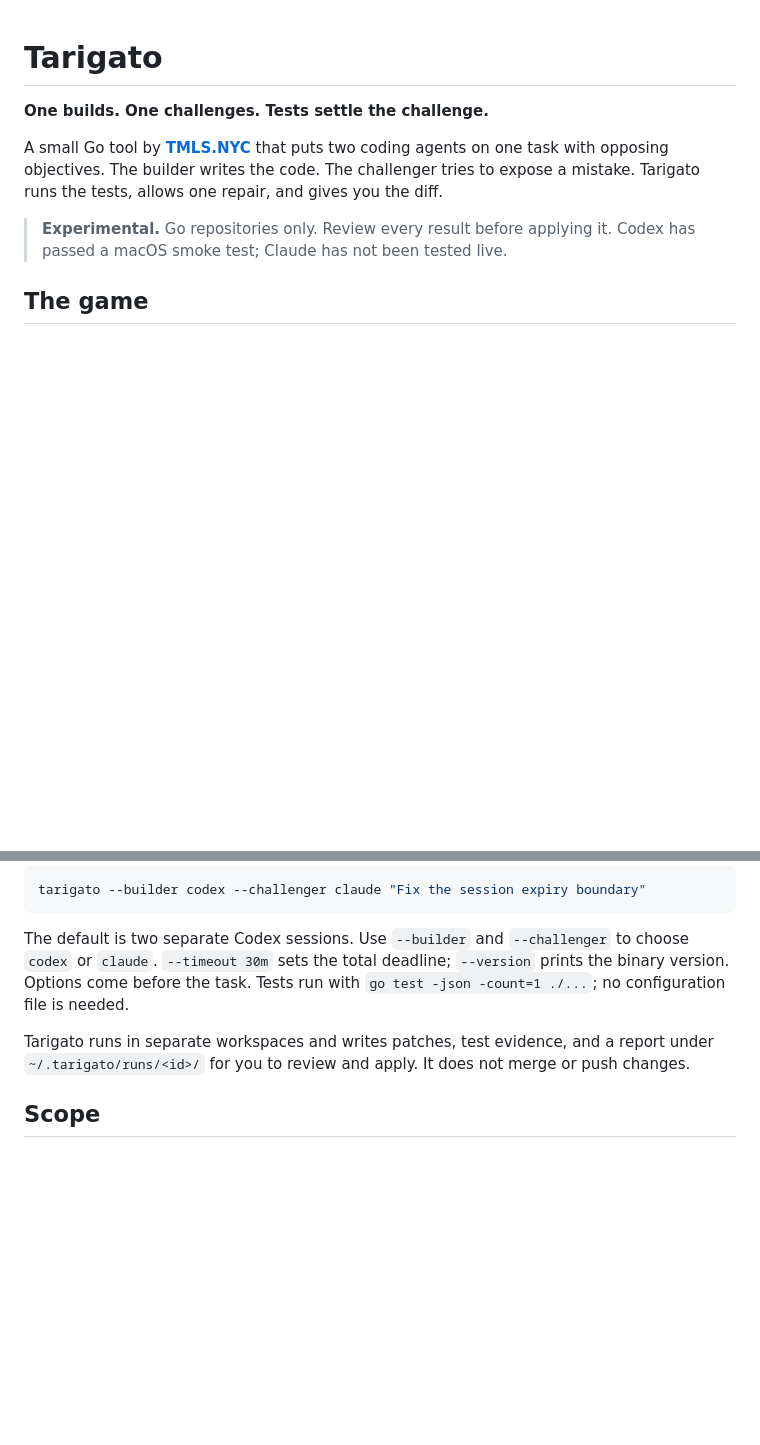
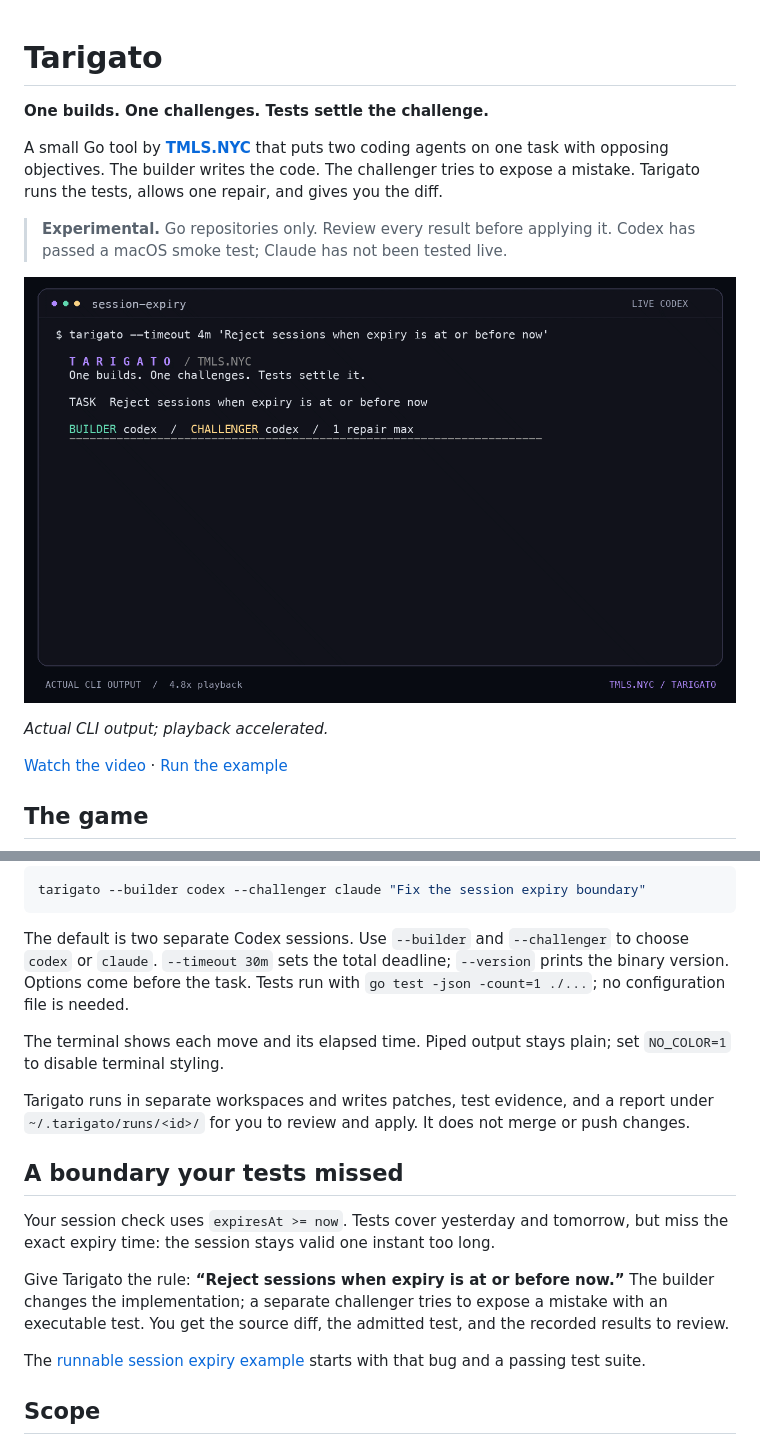
Before and after one commit to tmls-ai/tarigato, a Markdown page: README.md, 2 parts joined by grey strips. GitHub-like rendering; pictures changed too: docs/assets/terminal-demo.gif (added); blank space fills up the shorter version.

```diff
--- a/README.md
+++ b/README.md
@@ -5,6 +5,12 @@
 A small Go tool by **[TMLS.NYC](https://tmls.nyc)** that puts two coding agents on one task with opposing objectives. The builder writes the code. The challenger tries to expose a mistake. Tarigato runs the tests, allows one repair, and gives you the diff.
 
 > **Experimental.** Go repositories only. Review every result before applying it. Codex has passed a macOS smoke test; Claude has not been tested live.
+
+[![Tarigato terminal demo](docs/assets/terminal-demo.gif)](docs/assets/terminal-demo.mp4)
+
+*Actual CLI output; playback accelerated.*
+
+[Watch the video](docs/assets/terminal-demo.mp4) · [Run the example](docs/demo.md)
 
 ## The game
 
@@ -50,7 +56,17 @@ tarigato --builder codex --challenger claude "Fix the session expiry boundary"
 
 The default is two separate Codex sessions. Use `--builder` and `--challenger` to choose `codex` or `claude`. `--timeout 30m` sets the total deadline; `--version` prints the binary version. Options come before the task. Tests run with `go test -json -count=1 ./...`; no configuration file is needed.
 
+The terminal shows each move and its elapsed time. Piped output stays plain; set `NO_COLOR=1` to disable terminal styling.
+
 Tarigato runs in separate workspaces and writes patches, test evidence, and a report under `~/.tarigato/runs/<id>/` for you to review and apply. It does not merge or push changes.
+
+## A boundary your tests missed
+
+Your session check uses `expiresAt >= now`. Tests cover yesterday and tomorrow, but miss the exact expiry time: the session stays valid one instant too long.
+
+Give Tarigato the rule: **“Reject sessions when expiry is at or before now.”** The builder changes the implementation; a separate challenger tries to expose a mistake with an executable test. You get the source diff, the admitted test, and the recorded results to review.
+
+The [runnable session expiry example](docs/demo.md) starts with that bug and a passing test suite.
 
 ## Scope
 
```
Also changed, not shown: docs/demo.md (added, +61 -0 lines), docs/assets/terminal-demo.png (added), 14 other files.
